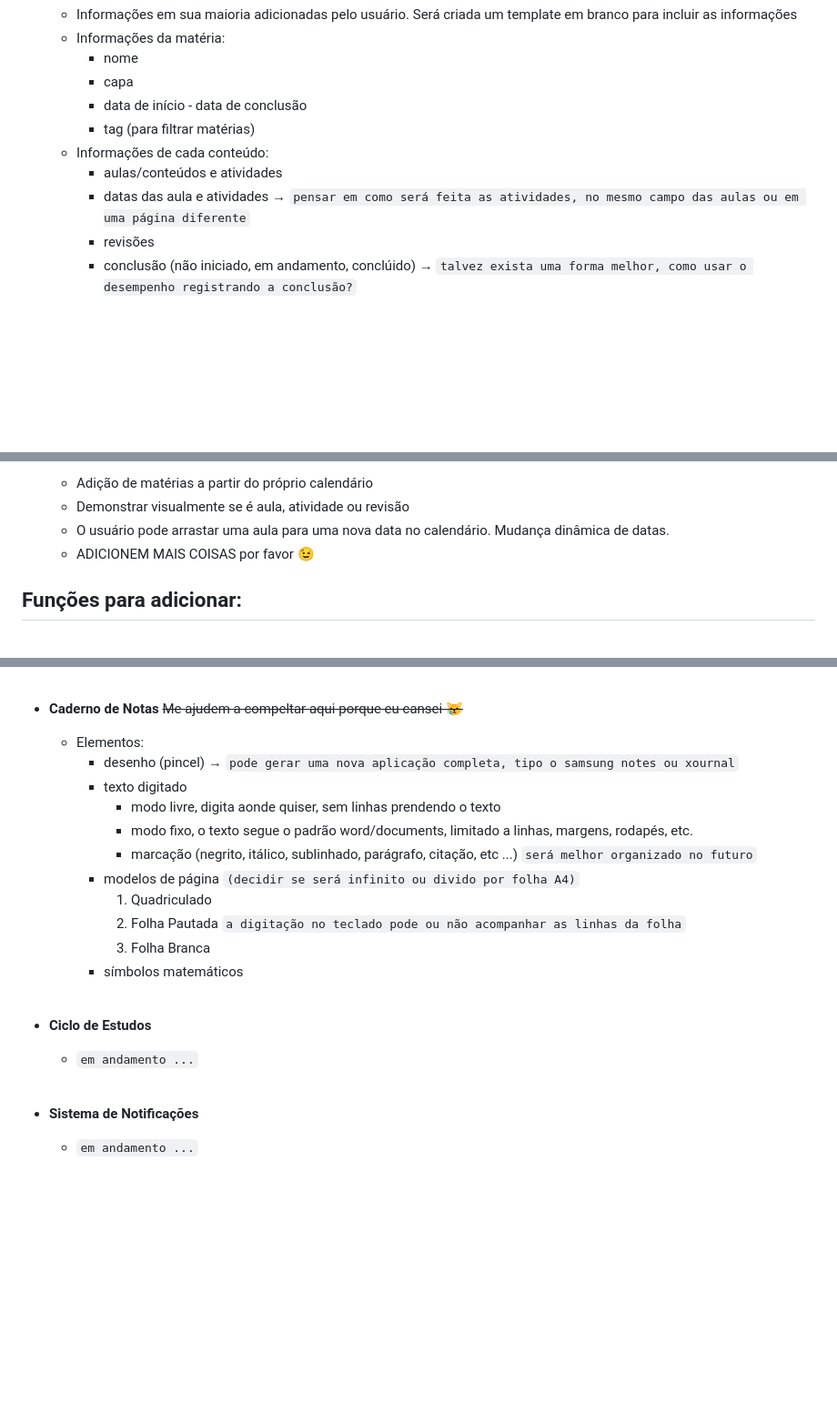
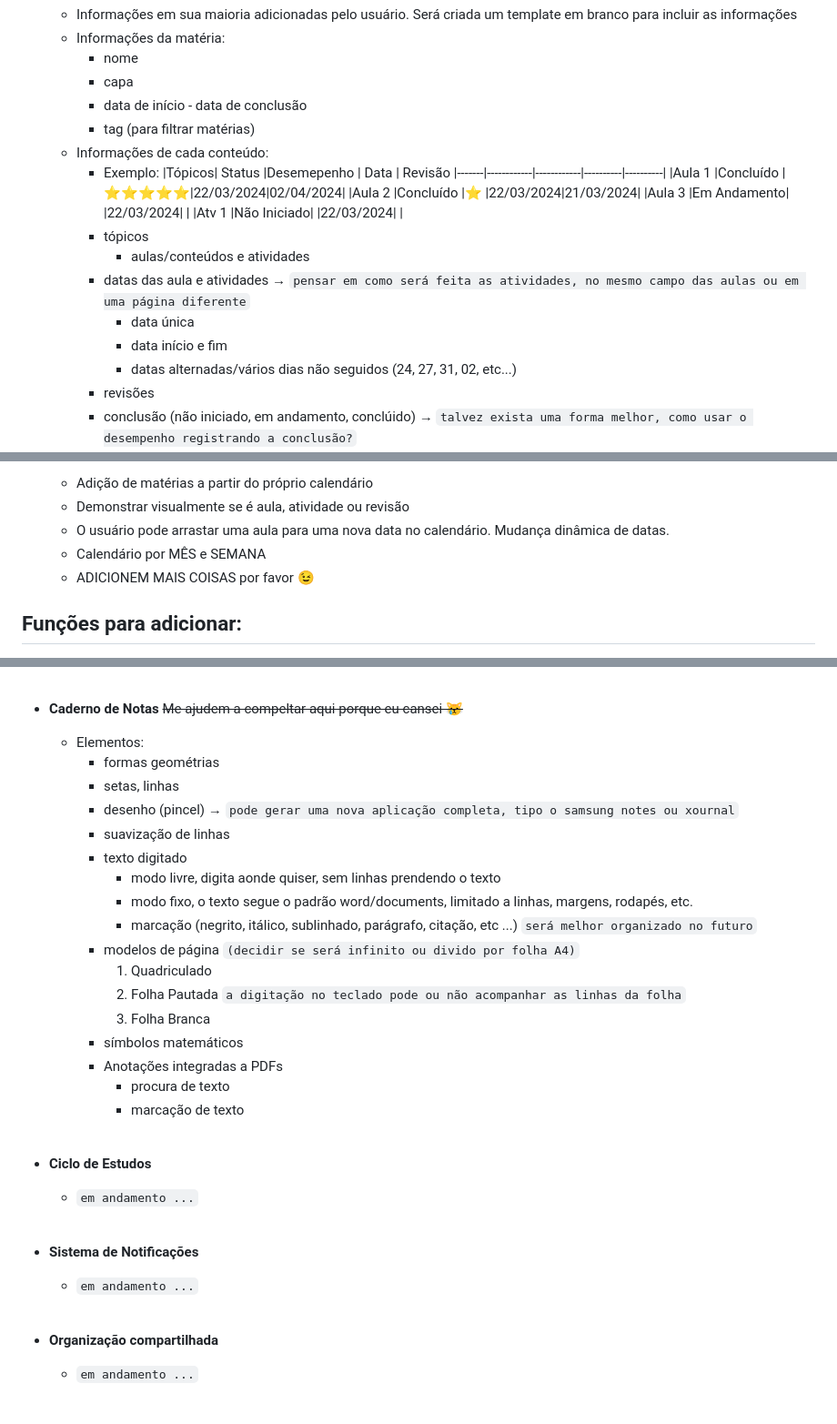
Before and after one commit to rafasilva9537/ProjetoIntegrador, a Markdown page: README.md, 3 parts joined by grey strips. Shown at 91% size. Rendered like a GitHub page; blank space fills up the shorter version.

Commit message:
Desing e mudanças menores

```diff
--- a/README.md
+++ b/README.md
@@ -16,8 +18,19 @@ Aplicação web para a matéria de projeto integrador.
     - data de início - data de conclusão
     - tag (para filtrar matérias)
   - Informações de cada conteúdo:
-    - aulas/conteúdos e atividades
+    - Exemplo:
+      |Tópicos|   Status   |Desemepenho |  Data    | Revisão
+      |-------|------------|------------|----------|----------|
+      |Aula 1 |Concluído   |⭐⭐⭐⭐⭐|22/03/2024|02/04/2024|
+      |Aula 2 |Concluído   |⭐          |22/03/2024|21/03/2024|
+      |Aula 3 |Em Andamento|             |22/03/2024|         |
+      |Atv 1  |Não Iniciado|             |22/03/2024|         |
+    - tópicos
+      - aulas/conteúdos e atividades
     - datas das aula e atividades → `pensar em como será feita as atividades, no mesmo campo das aulas ou em uma página diferente`
+      - data única
+      - data início e fim
+      - datas alternadas/vários dias não seguidos (24, 27, 31, 02, etc...)
     - revisões
     - conclusão (não iniciado, em andamento, conclúido) → `talvez exista uma forma melhor, como usar o desempenho registrando a conclusão?`
     - desempenho (bom, medio, ruim)
@@ -41,6 +54,7 @@ Aplicação web para a matéria de projeto integrador.
   - Adição de matérias a partir do próprio calendário
   - Demonstrar visualmente se é aula, atividade ou revisão
   - O usuário pode arrastar uma aula para uma nova data no calendário. Mudança dinâmica de datas.
+  - Calendário por MÊS e SEMANA
   - ADICIONEM MAIS COISAS por favor 😉
 
 ## Funções para adicionar:
@@ -62,7 +76,10 @@ Aplicação web para a matéria de projeto integrador.
 
 - **Caderno de Notas** ~~Me ajudem a compeltar aqui porque eu cansei 😿~~
   - Elementos:
+    - formas geométrias
+    - setas, linhas
     - desenho (pincel) → `pode gerar uma nova aplicação completa, tipo o samsung notes ou xournal`
+     - suavização de linhas
     - texto digitado
       - modo livre, digita aonde quiser, sem linhas prendendo o texto
       - modo fixo, o texto segue o padrão word/documents, limitado a linhas, margens, rodapés, etc.
@@ -72,13 +89,20 @@ Aplicação web para a matéria de projeto integrador.
       2. Folha Pautada `a digitação no teclado pode ou não acompanhar as linhas da folha`
       3. Folha Branca
     - símbolos matemáticos
+    - Anotações integradas a PDFs
+      - procura de texto
+      - marcação de texto
     <br><br>
 
 - **Ciclo de Estudos**
   - `em andamento ...`
- <br><br>
+<br><br>
 
 - **Sistema de Notificações**
+  - `em andamento ...`
+<br><br>
+
+- **Organização compartilhada**
   - `em andamento ...`
 <br><br>
 
```
Also changed, not shown: other parts of README.md (+2 -0 lines).
